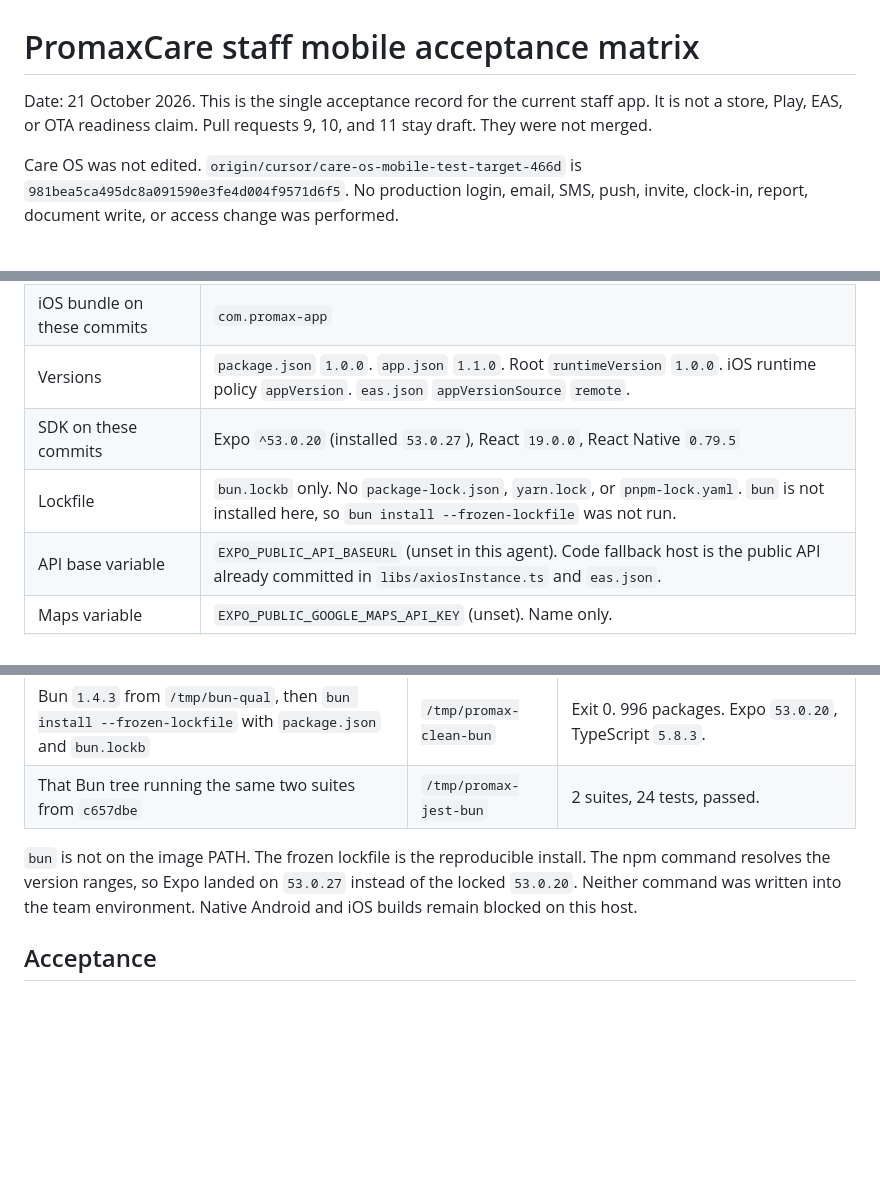
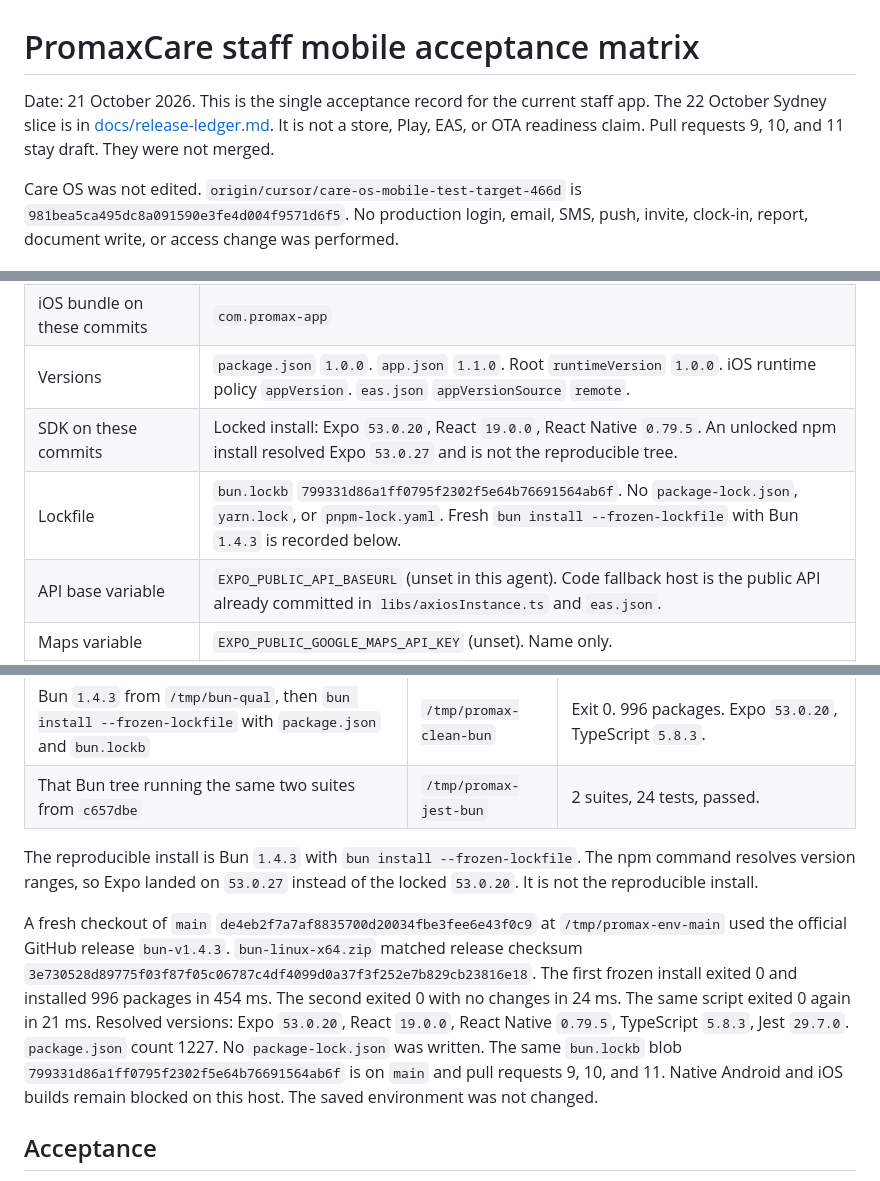
Before and after one commit to PMXsolutions/Promax-Mobile-App, a Markdown page: docs/staff-journey-matrix.md, 3 parts joined by grey strips. Rendered like a GitHub page; blank space fills up the shorter version.

```diff
--- a/docs/staff-journey-matrix.md
+++ b/docs/staff-journey-matrix.md
@@ -1,6 +1,6 @@
 # PromaxCare staff mobile acceptance matrix
 
-Date: 21 October 2026. This is the single acceptance record for the current staff app. It is not a store, Play, EAS, or OTA readiness claim. Pull requests 9, 10, and 11 stay draft. They were not merged.
+Date: 21 October 2026. This is the single acceptance record for the current staff app. The 22 October Sydney slice is in [docs/release-ledger.md](release-ledger.md). It is not a store, Play, EAS, or OTA readiness claim. Pull requests 9, 10, and 11 stay draft. They were not merged.
 
 Care OS was not edited. `origin/cursor/care-os-mobile-test-target-466d` is `981bea5ca495dc8a091590e3fe4d004f9571d6f5`. No production login, email, SMS, push, invite, clock-in, report, document write, or access change was performed.
 
@@ -15,8 +15,8 @@ Care OS was not edited. `origin/cursor/care-os-mobile-test-target-466d` is `981b
 | Android package on these commits | `com.tobby95.pmaxapp` |
 | iOS bundle on these commits | `com.promax-app` |
 | Versions | `package.json` `1.0.0`. `app.json` `1.1.0`. Root `runtimeVersion` `1.0.0`. iOS runtime policy `appVersion`. `eas.json` `appVersionSource` `remote`. |
-| SDK on these commits | Expo `^53.0.20` (installed `53.0.27`), React `19.0.0`, React Native `0.79.5` |
-| Lockfile | `bun.lockb` only. No `package-lock.json`, `yarn.lock`, or `pnpm-lock.yaml`. `bun` is not installed here, so `bun install --frozen-lockfile` was not run. |
+| SDK on these commits | Locked install: Expo `53.0.20`, React `19.0.0`, React Native `0.79.5`. An unlocked npm install resolved Expo `53.0.27` and is not the reproducible tree. |
+| Lockfile | `bun.lockb` `799331d86a1ff0795f2302f5e64b76691564ab6f`. No `package-lock.json`, `yarn.lock`, or `pnpm-lock.yaml`. Fresh `bun install --frozen-lockfile` with Bun `1.4.3` is recorded below. |
 | API base variable | `EXPO_PUBLIC_API_BASEURL` (unset in this agent). Code fallback host is the public API already committed in `libs/axiosInstance.ts` and `eas.json`. |
 | Maps variable | `EXPO_PUBLIC_GOOGLE_MAPS_API_KEY` (unset). Name only. |
 | Push file | `google-services.json` is gitignored and absent. Not requested. |
@@ -80,7 +80,9 @@ Both installs used a new directory under `/tmp`. The saved team environment and
 | Bun `1.4.3` from `/tmp/bun-qual`, then `bun install --frozen-lockfile` with `package.json` and `bun.lockb` | `/tmp/promax-clean-bun` | Exit 0. 996 packages. Expo `53.0.20`, TypeScript `5.8.3`. |
 | That Bun tree running the same two suites from `c657dbe` | `/tmp/promax-jest-bun` | 2 suites, 24 tests, passed. |
 
-`bun` is not on the image PATH. The frozen lockfile is the reproducible install. The npm command resolves the version ranges, so Expo landed on `53.0.27` instead of the locked `53.0.20`. Neither command was written into the team environment. Native Android and iOS builds remain blocked on this host.
+The reproducible install is Bun `1.4.3` with `bun install --frozen-lockfile`. The npm command resolves version ranges, so Expo landed on `53.0.27` instead of the locked `53.0.20`. It is not the reproducible install.
+
+A fresh checkout of `main` `de4eb2f7a7af8835700d20034fbe3fee6e43f0c9` at `/tmp/promax-env-main` used the official GitHub release `bun-v1.4.3`. `bun-linux-x64.zip` matched release checksum `3e730528d89775f03f87f05c06787c4df4099d0a37f3f252e7b829cb23816e18`. The first frozen install exited 0 and installed 996 packages in 454 ms. The second exited 0 with no changes in 24 ms. The same script exited 0 again in 21 ms. Resolved versions: Expo `53.0.20`, React `19.0.0`, React Native `0.79.5`, TypeScript `5.8.3`, Jest `29.7.0`. `package.json` count 1227. No `package-lock.json` was written. The same `bun.lockb` blob `799331d86a1ff0795f2302f5e64b76691564ab6f` is on `main` and pull requests 9, 10, and 11. Native Android and iOS builds remain blocked on this host. The saved environment was not changed.
 
 ## Acceptance
 
```
Also changed, not shown: other parts of docs/staff-journey-matrix.md (+2 -2 lines), docs/release-ledger.md (added, +60 -0 lines).
